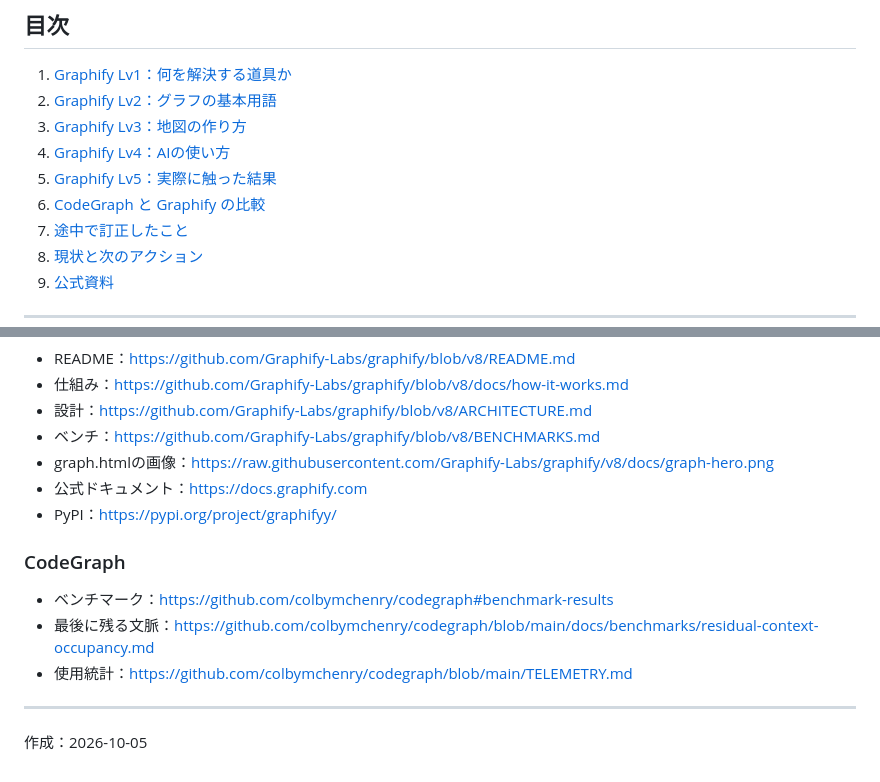
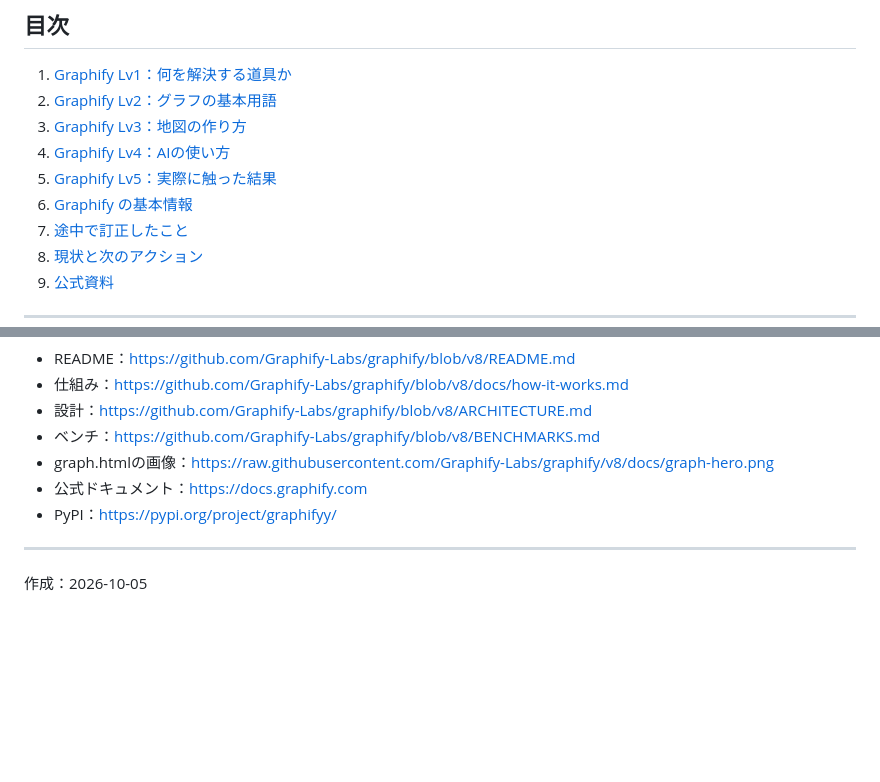
Before and after one commit to chiba-prh/graphify-notes, a Markdown page: README.md, 2 parts joined by grey strips. Rendered like a GitHub page; blank space fills up the shorter version.

Commit message:
docs: CodeGraphの記述を削除し、Graphifyの内容だけに整理
Co-Authored-By: Claude Opus 5.5 (1M context) <noreply@anthropic.com>

```diff
--- a/README.md
+++ b/README.md
@@ -14,7 +14,7 @@
 3. [Graphify Lv3：地図の作り方](#3-graphify-lv3地図の作り方)
 4. [Graphify Lv4：AIの使い方](#4-graphify-lv4aiの使い方)
 5. [Graphify Lv5：実際に触った結果](#5-graphify-lv5実際に触った結果)
-6. [CodeGraph と Graphify の比較](#6-codegraph-と-graphify-の比較)
+6. [Graphify の基本情報](#6-graphify-の基本情報)
 7. [途中で訂正したこと](#7-途中で訂正したこと)
 8. [現状と次のアクション](#8-現状と次のアクション)
 9. [公式資料](#9-公式資料)
@@ -280,12 +223,6 @@ AIは1回やり取りするたびに、それまでの会話を全部読み直
 - 公式ドキュメント：https://docs.graphify.com
 - PyPI：https://pypi.org/project/graphifyy/
 
-### CodeGraph
-
-- ベンチマーク：https://github.com/colbymchenry/codegraph#benchmark-results
-- 最後に残る文脈：https://github.com/colbymchenry/codegraph/blob/main/docs/benchmarks/residual-context-occupancy.md
-- 使用統計：https://github.com/colbymchenry/codegraph/blob/main/TELEMETRY.md
-
 ---
 
 作成：2026-10-05
```
Also changed, not shown: other parts of README.md (+13 -70 lines).
